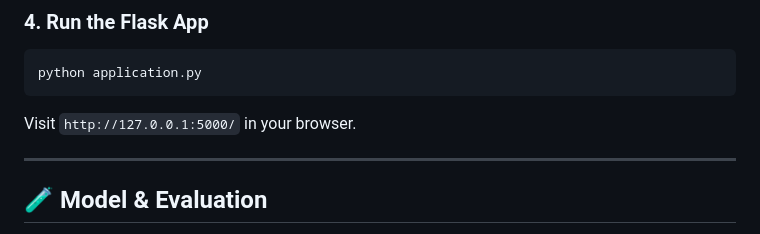
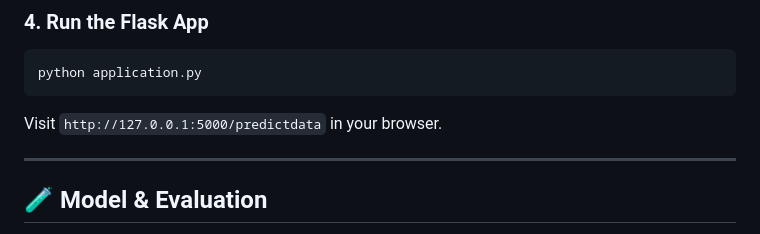
Before and after one commit to Guna1498/ml_project, a Markdown page: README.md, the part around the change. Drawn GitHub-style.

````diff
--- a/README.md
+++ b/README.md
@@ -95,7 +95,7 @@ pip install -r requirements.txt
 python application.py
 ```
 
-Visit `http://127.0.0.1:5000/` in your browser.
+Visit `http://127.0.0.1:5000/predictdata` in your browser.
 
 ---
 
````
